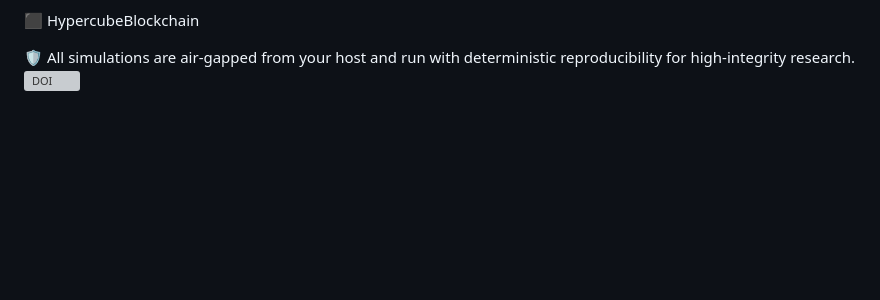
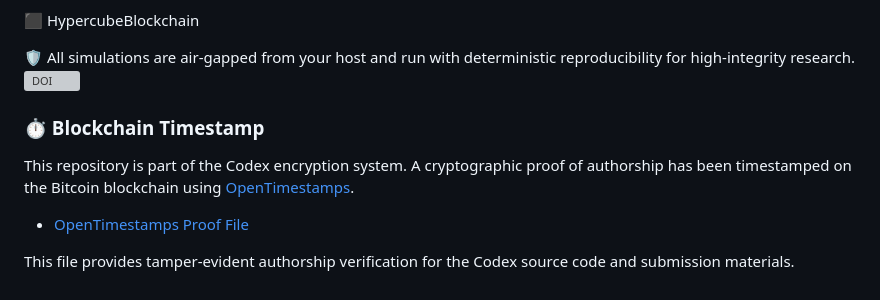
Before and after one commit to Abraxas618/TetraCrypt-PQC-Nexus, a Markdown page: README.md, the part around the change. Rendered like a GitHub page; blank space fills up the shorter version; grey boxes are pictures that could not be loaded.

```diff
--- a/README.md
+++ b/README.md
@@ -129,3 +129,11 @@ Runs all TetraCrypt modules in sequence:
 
 🛡️ All simulations are air-gapped from your host and run with deterministic reproducibility for high-integrity research.
 [![DOI](https://zenodo.org/badge/DOI/10.5281/zenodo.15206930.svg)](https://doi.org/10.5281/zenodo.15206930)
+
+### ⏱ Blockchain Timestamp
+
+This repository is part of the Codex encryption system. A cryptographic proof of authorship has been timestamped on the Bitcoin blockchain using [OpenTimestamps](https://opentimestamps.org).
+
+- [OpenTimestamps Proof File](./Codex_Blockchain_Archive.zip.ots)
+
+This file provides tamper-evident authorship verification for the Codex source code and submission materials.
```
